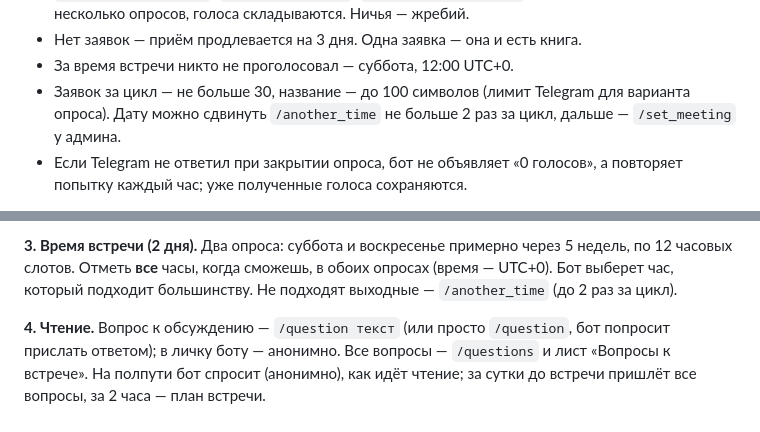
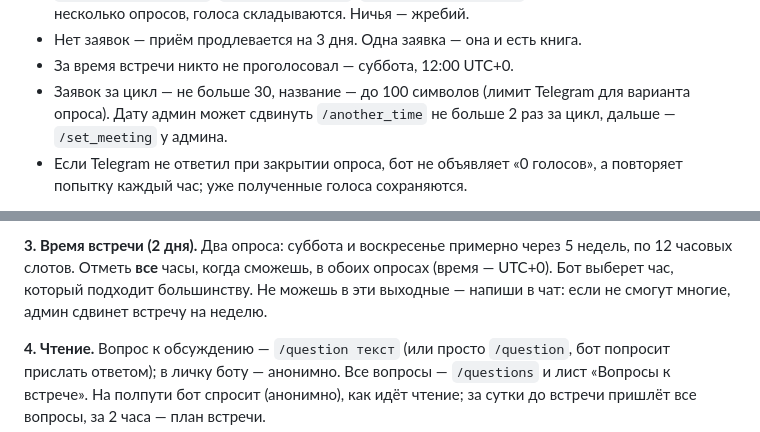
Before and after one commit to komarranto/bookclub, a Markdown page: First-Project/README.md, 2 parts joined by grey strips. Rendered like a GitHub page.

Commit message:
README: /another_time — только админ
Co-Authored-By: Claude Opus 5.5 <noreply@anthropic.com>
Claude-Session: https://claude.ai/code/session_01L8tEqA6LzULp1ZU62zBrky

```diff
--- a/First-Project/README.md
+++ b/First-Project/README.md
@@ -44,7 +44,7 @@ Telegram-бот книжного клуба. Ведёт клуб по **поня
 - Нет заявок — приём продлевается на 3 дня. Одна заявка — она и есть книга.
 - За время встречи никто не проголосовал — суббота, 12:00 UTC+0.
 - Заявок за цикл — не больше 30, название — до 100 символов (лимит Telegram
-  для варианта опроса). Дату можно сдвинуть `/another_time` не больше 2 раз
+  для варианта опроса). Дату админ может сдвинуть `/another_time` не больше 2 раз
   за цикл, дальше — `/set_meeting` у админа.
 - Если Telegram не ответил при закрытии опроса, бот не объявляет «0 голосов»,
   а повторяет попытку каждый час; уже полученные голоса сохраняются.
@@ -77,7 +77,8 @@ Telegram-бот книжного клуба. Ведёт клуб по **поня
 **3. Время встречи (2 дня).** Два опроса: суббота и воскресенье примерно
 через 5 недель, по 12 часовых слотов. Отметь **все** часы, когда сможешь,
 в обоих опросах (время — UTC+0). Бот выберет час, который подходит
-большинству. Не подходят выходные — `/another_time` (до 2 раз за цикл).
+большинству. Не можешь в эти выходные — напиши в чат: если не смогут многие,
+админ сдвинет встречу на неделю.
 
 **4. Чтение.** Вопрос к обсуждению — `/question текст` (или просто
 `/question`, бот попросит прислать ответом); в личку боту — анонимно. Все
```
